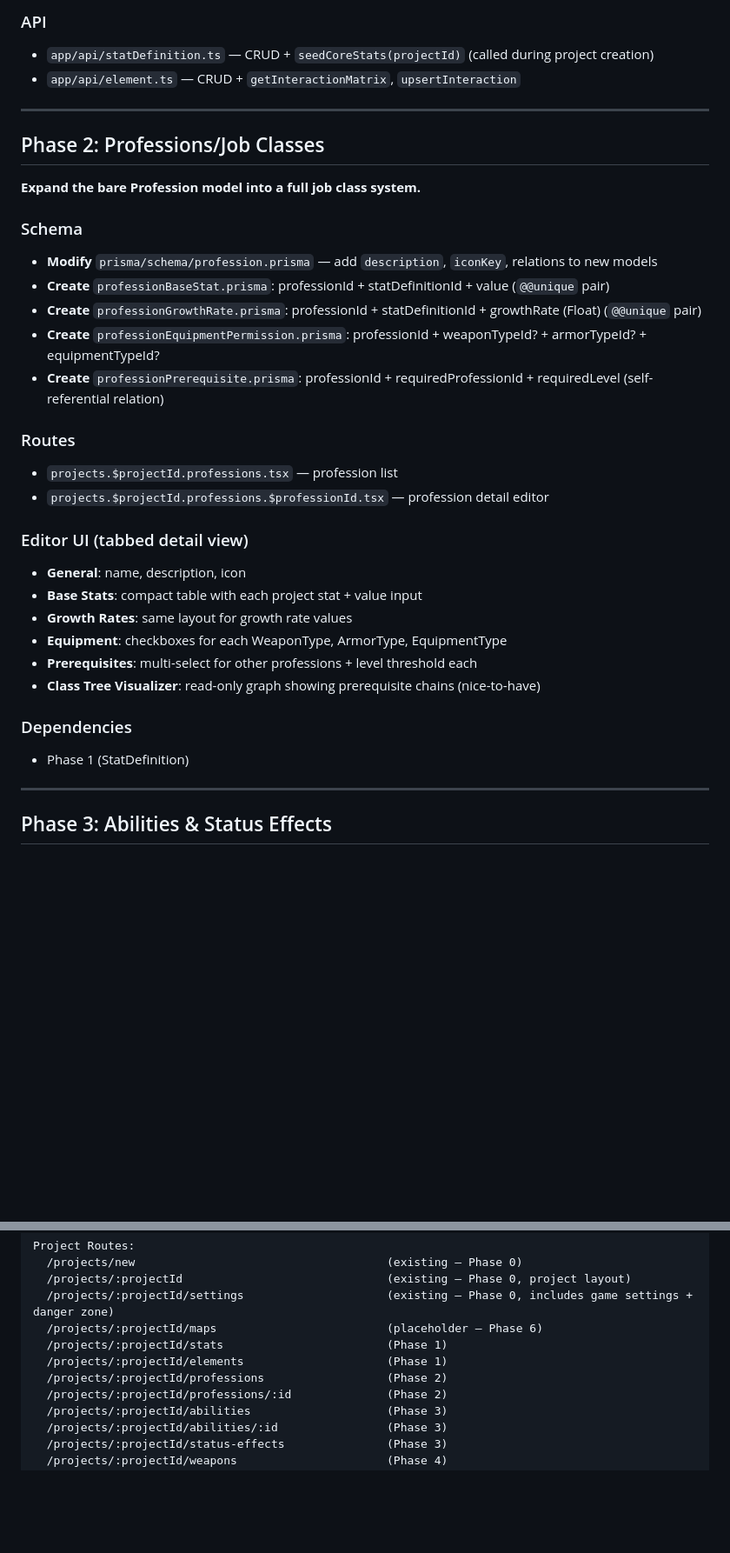
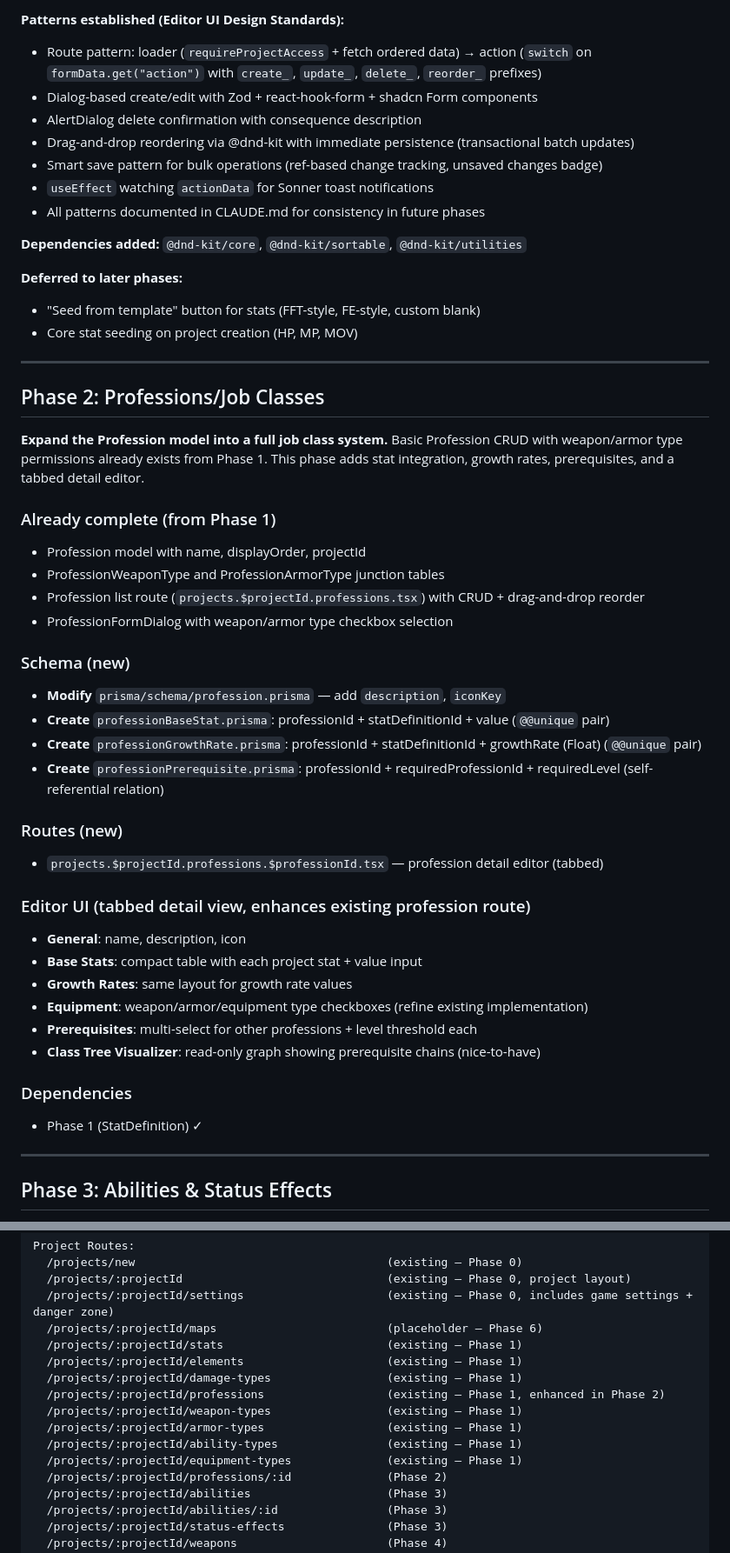
Before and after one commit to ddiehlpdx/valkyrie, a Markdown page: docs/ROADMAP.md, 2 parts joined by grey strips. Shown at 87% size. Drawn GitHub-style; blank space fills up the shorter version.

```diff
--- a/docs/ROADMAP.md
+++ b/docs/ROADMAP.md
@@ -102,35 +111,50 @@ This roadmap takes us from current state to a playable MVP across 9 phases.
 
-### API
-- `app/api/statDefinition.ts` — CRUD + `seedCoreStats(projectId)` (called during project creation)
-- `app/api/element.ts` — CRUD + `getInteractionMatrix`, `upsertInteraction`
+**Patterns established (Editor UI Design Standards):**
+- Route pattern: loader (`requireProjectAccess` + fetch ordered data) → action (`switch` on `formData.get("action")` with `create_`, `update_`, `delete_`, `reorder_` prefixes)
+- Dialog-based create/edit with Zod + react-hook-form + shadcn Form components
+- AlertDialog delete confirmation with consequence description
+- Drag-and-drop reordering via @dnd-kit with immediate persistence (transactional batch updates)
+- Smart save pattern for bulk operations (ref-based change tracking, unsaved changes badge)
+- `useEffect` watching `actionData` for Sonner toast notifications
+- All patterns documented in CLAUDE.md for consistency in future phases
+
+**Dependencies added:** `@dnd-kit/core`, `@dnd-kit/sortable`, `@dnd-kit/utilities`
+
+**Deferred to later phases:**
+- "Seed from template" button for stats (FFT-style, FE-style, custom blank)
+- Core stat seeding on project creation (HP, MP, MOV)
 
 ---
 
 ## Phase 2: Professions/Job Classes
 
-**Expand the bare Profession model into a full job class system.**
+**Expand the Profession model into a full job class system.** Basic Profession CRUD with weapon/armor type permissions already exists from Phase 1. This phase adds stat integration, growth rates, prerequisites, and a tabbed detail editor.
 
-### Schema
-- **Modify** `prisma/schema/profession.prisma` — add `description`, `iconKey`, relations to new models
+### Already complete (from Phase 1)
+- Profession model with name, displayOrder, projectId
+- ProfessionWeaponType and ProfessionArmorType junction tables
+- Profession list route (`projects.$projectId.professions.tsx`) with CRUD + drag-and-drop reorder
+- ProfessionFormDialog with weapon/armor type checkbox selection
+
+### Schema (new)
+- **Modify** `prisma/schema/profession.prisma` — add `description`, `iconKey`
 - **Create** `professionBaseStat.prisma`: professionId + statDefinitionId + value (`@@unique` pair)
 - **Create** `professionGrowthRate.prisma`: professionId + statDefinitionId + growthRate (Float) (`@@unique` pair)
-- **Create** `professionEquipmentPermission.prisma`: professionId + weaponTypeId? + armorTypeId? + equipmentTypeId?
 - **Create** `professionPrerequisite.prisma`: professionId + requiredProfessionId + requiredLevel (self-referential relation)
 
-### Routes
-- `projects.$projectId.professions.tsx` — profession list
-- `projects.$projectId.professions.$professionId.tsx` — profession detail editor
+### Routes (new)
+- `projects.$projectId.professions.$professionId.tsx` — profession detail editor (tabbed)
 
-### Editor UI (tabbed detail view)
+### Editor UI (tabbed detail view, enhances existing profession route)
 - **General**: name, description, icon
 - **Base Stats**: compact table with each project stat + value input
 - **Growth Rates**: same layout for growth rate values
-- **Equipment**: checkboxes for each WeaponType, ArmorType, EquipmentType
+- **Equipment**: weapon/armor/equipment type checkboxes (refine existing implementation)
 - **Prerequisites**: multi-select for other professions + level threshold each
 - **Class Tree Visualizer**: read-only graph showing prerequisite chains (nice-to-have)
 
 ### Dependencies
-- Phase 1 (StatDefinition)
+- Phase 1 (StatDefinition) ✓
 
 ---
 
@@ -385,9 +409,14 @@ Project Routes:
   /projects/:projectId                              (existing — Phase 0, project layout)
   /projects/:projectId/settings                     (existing — Phase 0, includes game settings + danger zone)
   /projects/:projectId/maps                         (placeholder — Phase 6)
-  /projects/:projectId/stats                        (Phase 1)
-  /projects/:projectId/elements                     (Phase 1)
-  /projects/:projectId/professions                  (Phase 2)
+  /projects/:projectId/stats                        (existing — Phase 1)
+  /projects/:projectId/elements                     (existing — Phase 1)
+  /projects/:projectId/damage-types                 (existing — Phase 1)
+  /projects/:projectId/professions                  (existing — Phase 1, enhanced in Phase 2)
+  /projects/:projectId/weapon-types                 (existing — Phase 1)
+  /projects/:projectId/armor-types                  (existing — Phase 1)
+  /projects/:projectId/ability-types                (existing — Phase 1)
+  /projects/:projectId/equipment-types              (existing — Phase 1)
   /projects/:projectId/professions/:id              (Phase 2)
   /projects/:projectId/abilities                    (Phase 3)
   /projects/:projectId/abilities/:id                (Phase 3)
```
Also changed, not shown: other parts of docs/ROADMAP.md (+38 -29 lines).
